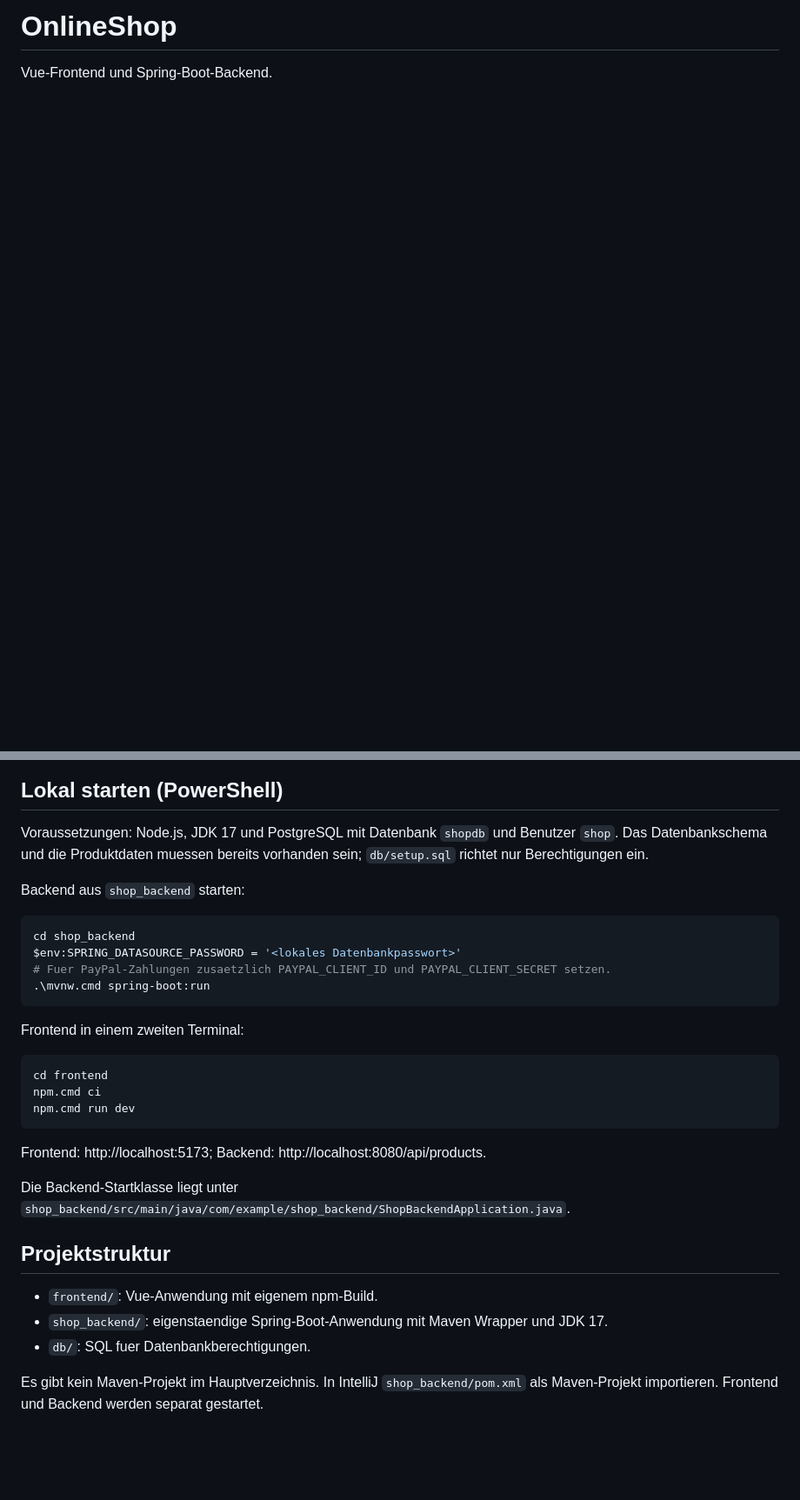
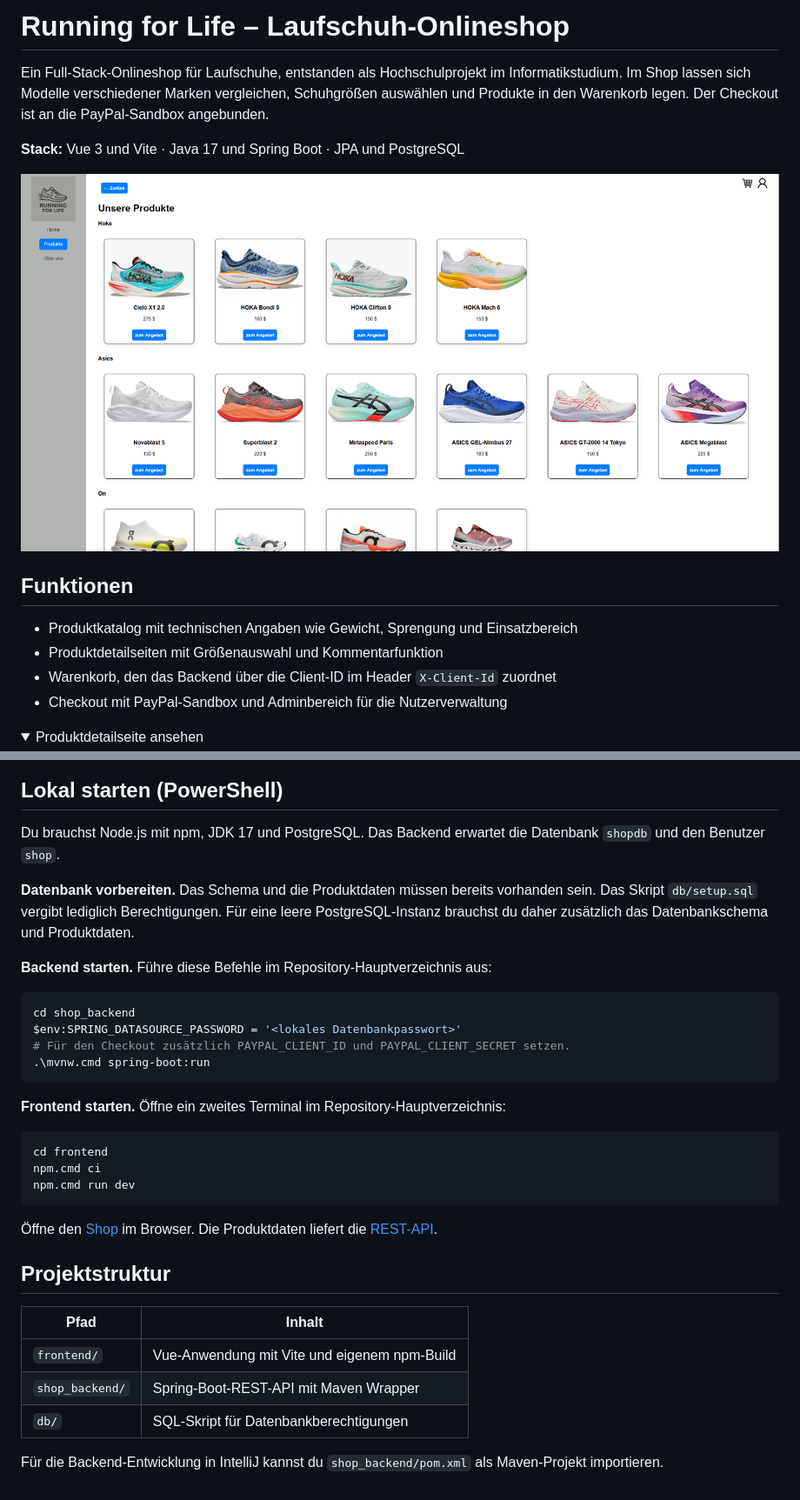
Before and after one commit to Xp3x/OnlineShop, a Markdown page: README.md, 2 parts joined by grey strips. Shown at 87% size. Drawn GitHub-style; pictures changed too: docs/screenshots/produktuebersicht.png (added); folded sections open; blank space fills up the shorter version.

Commit message:
Update shop README and add screenshots

````diff
--- a/README.md
+++ b/README.md
@@ -1,3 +1,18 @@
-# OnlineShop
+# Running for Life – Laufschuh-Onlineshop
 
-Vue-Frontend und Spring-Boot-Backend.
+Ein Full-Stack-Onlineshop für Laufschuhe, entstanden als Hochschulprojekt im Informatikstudium. Im Shop lassen sich Modelle verschiedener Marken vergleichen, Schuhgrößen auswählen und Produkte in den Warenkorb legen. Der Checkout ist an die PayPal-Sandbox angebunden.
+
+**Stack:** Vue 3 und Vite · Java 17 und Spring Boot · JPA und PostgreSQL
+
+![Produktübersicht mit nach Marken gruppierten Laufschuhen](docs/screenshots/produktuebersicht.png)
+
+## Funktionen
+
+- Produktkatalog mit technischen Angaben wie Gewicht, Sprengung und Einsatzbereich
+- Produktdetailseiten mit Größenauswahl und Kommentarfunktion
+- Warenkorb, den das Backend über die Client-ID im Header `X-Client-Id` zuordnet
+- Checkout mit PayPal-Sandbox und Adminbereich für die Nutzerverwaltung
+
+<details>
+<summary>Produktdetailseite ansehen</summary>
+
@@ -4,18 +22,20 @@ Vue-Frontend und Spring-Boot-Backend.
 
 ## Lokal starten (PowerShell)
 
-Voraussetzungen: Node.js, JDK 17 und PostgreSQL mit Datenbank `shopdb` und Benutzer `shop`. Das Datenbankschema und die Produktdaten muessen bereits vorhanden sein; `db/setup.sql` richtet nur Berechtigungen ein.
+Du brauchst Node.js mit npm, JDK 17 und PostgreSQL. Das Backend erwartet die Datenbank `shopdb` und den Benutzer `shop`.
 
-Backend aus `shop_backend` starten:
+**Datenbank vorbereiten.** Das Schema und die Produktdaten müssen bereits vorhanden sein. Das Skript `db/setup.sql` vergibt lediglich Berechtigungen. Für eine leere PostgreSQL-Instanz brauchst du daher zusätzlich das Datenbankschema und Produktdaten.
+
+**Backend starten.** Führe diese Befehle im Repository-Hauptverzeichnis aus:
 
 ```powershell
 cd shop_backend
 $env:SPRING_DATASOURCE_PASSWORD = '<lokales Datenbankpasswort>'
-# Fuer PayPal-Zahlungen zusaetzlich PAYPAL_CLIENT_ID und PAYPAL_CLIENT_SECRET setzen.
+# Für den Checkout zusätzlich PAYPAL_CLIENT_ID und PAYPAL_CLIENT_SECRET setzen.
 .\mvnw.cmd spring-boot:run
 ```
 
-Frontend in einem zweiten Terminal:
+**Frontend starten.** Öffne ein zweites Terminal im Repository-Hauptverzeichnis:
 
 ```powershell
 cd frontend
@@ -23,14 +43,14 @@ npm.cmd ci
 npm.cmd run dev
 ```
 
-Frontend: http://localhost:5173; Backend: http://localhost:8080/api/products.
-
-Die Backend-Startklasse liegt unter `shop_backend/src/main/java/com/example/shop_backend/ShopBackendApplication.java`.
+Öffne den [Shop](http://localhost:5173) im Browser. Die Produktdaten liefert die [REST-API](http://localhost:8080/api/products).
 
 ## Projektstruktur
 
-- `frontend/`: Vue-Anwendung mit eigenem npm-Build.
-- `shop_backend/`: eigenstaendige Spring-Boot-Anwendung mit Maven Wrapper und JDK 17.
-- `db/`: SQL fuer Datenbankberechtigungen.
+| Pfad | Inhalt |
+| --- | --- |
+| `frontend/` | Vue-Anwendung mit Vite und eigenem npm-Build |
+| `shop_backend/` | Spring-Boot-REST-API mit Maven Wrapper |
+| `db/` | SQL-Skript für Datenbankberechtigungen |
 
-Es gibt kein Maven-Projekt im Hauptverzeichnis. In IntelliJ `shop_backend/pom.xml` als Maven-Projekt importieren. Frontend und Backend werden separat gestartet.
+Für die Backend-Entwicklung in IntelliJ kannst du `shop_backend/pom.xml` als Maven-Projekt importieren.
````
Also changed, not shown: other parts of README.md (+3 -0 lines), docs/screenshots/produktdetail.png (added), 1 other file.
